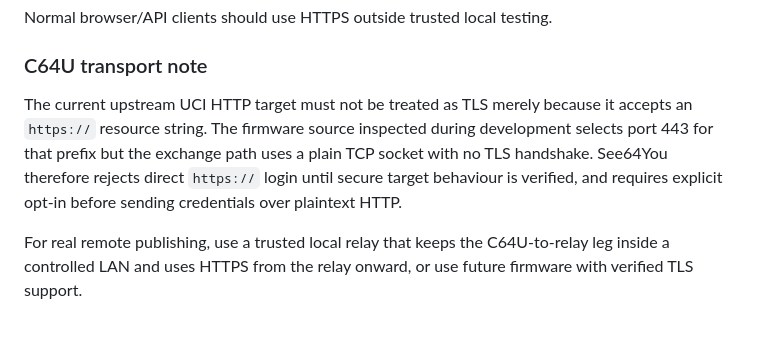
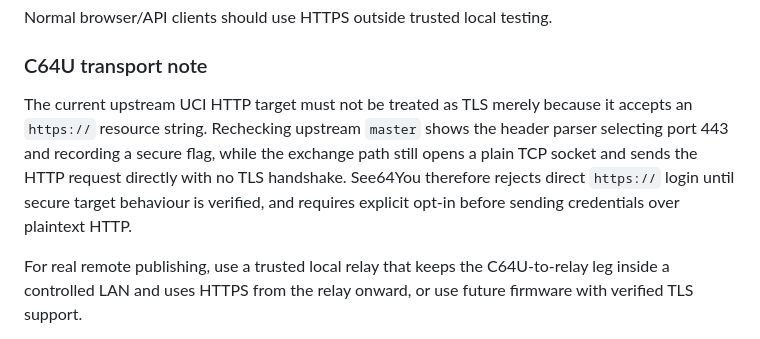
Before and after one commit to dannykeat-projects/SEE64YOU, a Markdown page: docs/PROTOCOL.md, the part around the change. Rendered like a GitHub page.

Commit message:
Clarify current UCI TLS limitation

```diff
--- a/docs/PROTOCOL.md
+++ b/docs/PROTOCOL.md
@@ -19,7 +19,7 @@ Normal browser/API clients should use HTTPS outside trusted local testing.
 
 ### C64U transport note
 
-The current upstream UCI HTTP target must not be treated as TLS merely because it accepts an `https://` resource string. The firmware source inspected during development selects port 443 for that prefix but the exchange path uses a plain TCP socket with no TLS handshake. See64You therefore rejects direct `https://` login until secure target behaviour is verified, and requires explicit opt-in before sending credentials over plaintext HTTP.
+The current upstream UCI HTTP target must not be treated as TLS merely because it accepts an `https://` resource string. Rechecking upstream `master` shows the header parser selecting port 443 and recording a secure flag, while the exchange path still opens a plain TCP socket and sends the HTTP request directly with no TLS handshake. See64You therefore rejects direct `https://` login until secure target behaviour is verified, and requires explicit opt-in before sending credentials over plaintext HTTP.
 
 For real remote publishing, use a trusted local relay that keeps the C64U-to-relay leg inside a controlled LAN and uses HTTPS from the relay onward, or use future firmware with verified TLS support.
 
```
